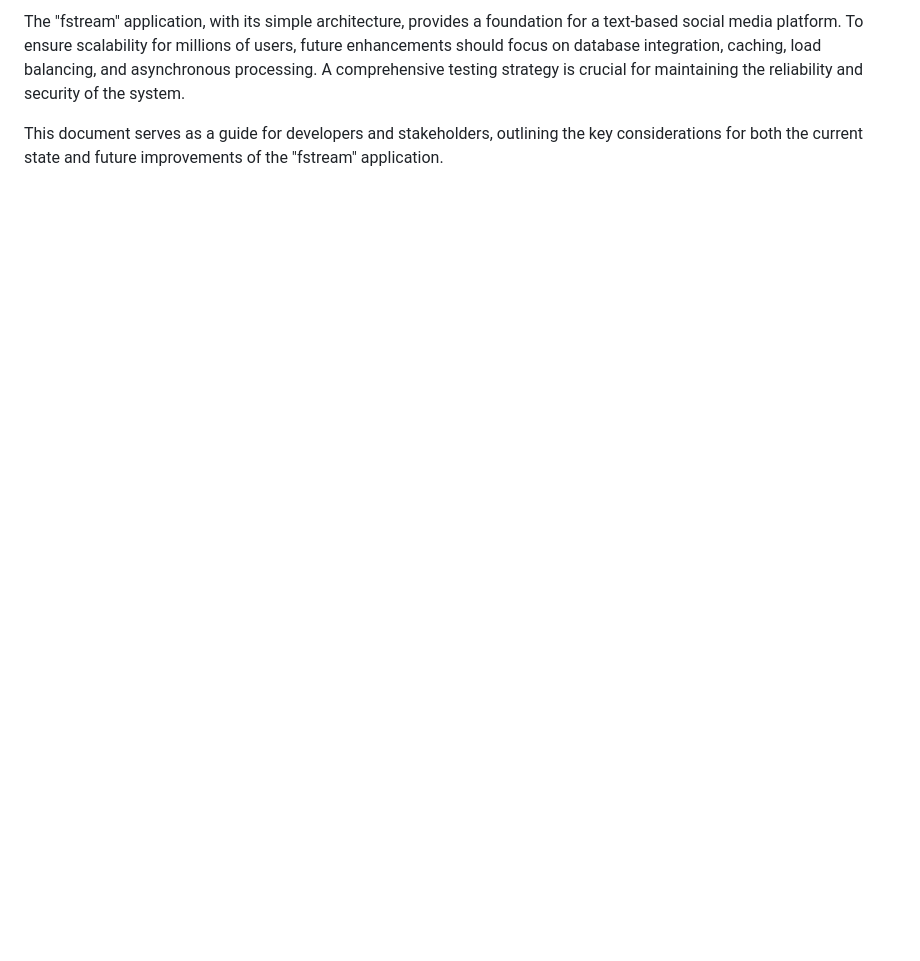
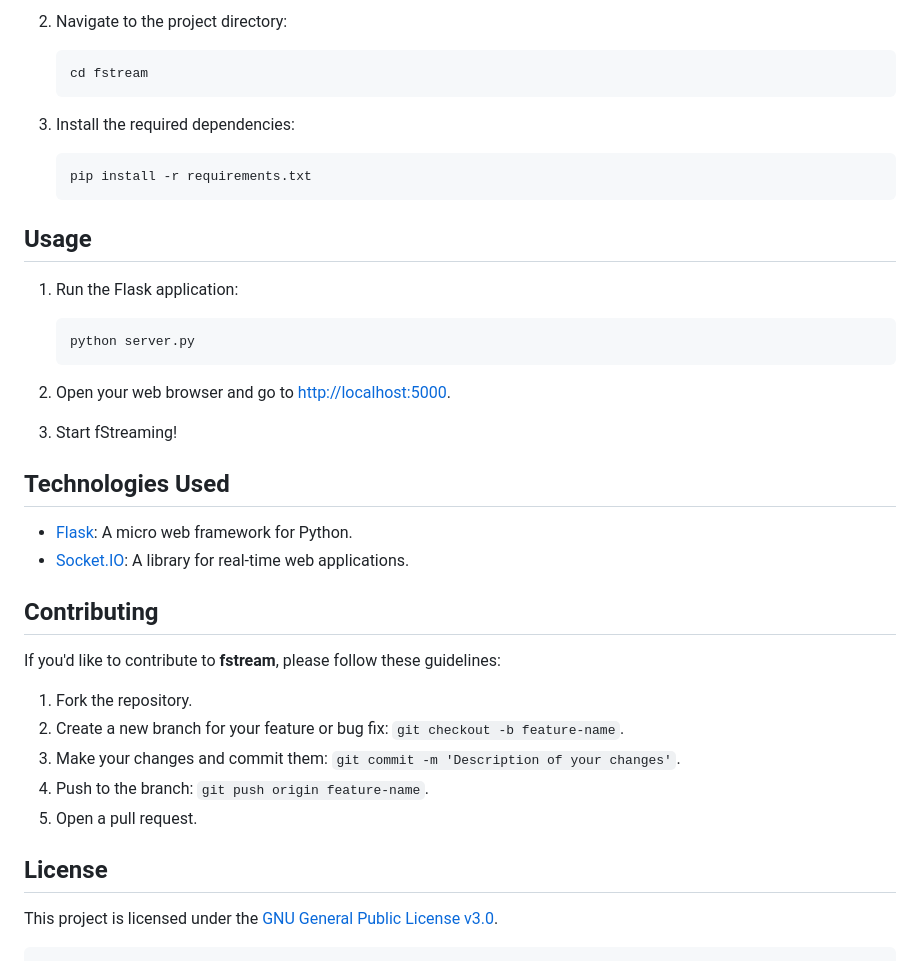
Before and after one commit to thedtripp/fstream, a Markdown page: README.md, the part around one of its changes. Drawn GitHub-style; blank space fills up the shorter version.

````diff
--- a/README.md
+++ b/README.md
@@ -59,4 +52,44 @@ Conduct security testing to identify and mitigate potential vulnerabilities, inc
 
-The "fstream" application, with its simple architecture, provides a foundation for a text-based social media platform. To ensure scalability for millions of users, future enhancements should focus on database integration, caching, load balancing, and asynchronous processing. A comprehensive testing strategy is crucial for maintaining the reliability and security of the system.
+2. Navigate to the project directory:
 
-This document serves as a guide for developers and stakeholders, outlining the key considerations for both the current state and future improvements of the "fstream" application.
+   ```bash
+   cd fstream
+   ```
+
+3. Install the required dependencies:
+
+   ```bash
+   pip install -r requirements.txt
+   ```
+
+## Usage
+
+1. Run the Flask application:
+
+   ```bash
+   python server.py
+   ```
+
+2. Open your web browser and go to [http://localhost:5000](http://localhost:5000).
+
+3. Start fStreaming!
+
+## Technologies Used
+
+- [Flask](https://flask.palletsprojects.com/en/3.0.x/): A micro web framework for Python.
+- [Socket.IO](https://socket.io/): A library for real-time web applications.
+
+## Contributing
+
+If you'd like to contribute to **fstream**, please follow these guidelines:
+
+1. Fork the repository.
+2. Create a new branch for your feature or bug fix: `git checkout -b feature-name`.
+3. Make your changes and commit them: `git commit -m 'Description of your changes'`.
+4. Push to the branch: `git push origin feature-name`.
+5. Open a pull request.
+
+## License
+
+This project is licensed under the [GNU General Public License v3.0](LICENSE).
+```
````
Also changed, not shown: other parts of README.md (+31 -38 lines).
